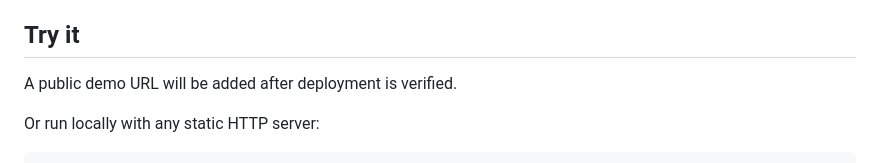
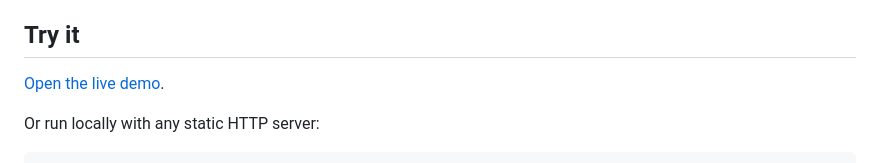
Before and after one commit to kudala-bharani/quietqueue, a Markdown page: README.md, the part around the change. Rendered like a GitHub page.

Commit message:
Update README with live demo link
Added a link to the live demo in the README.

```diff
--- a/README.md
+++ b/README.md
@@ -8,7 +8,7 @@ Optional **open-weight AI actually runs on your device**: MiniLM sentence embedd
 
 ## Try it
 
-A public demo URL will be added after deployment is verified.
+[Open the live demo](https://kudala-bharani.github.io/quietqueue/).
 
 Or run locally with any static HTTP server:
 
```
